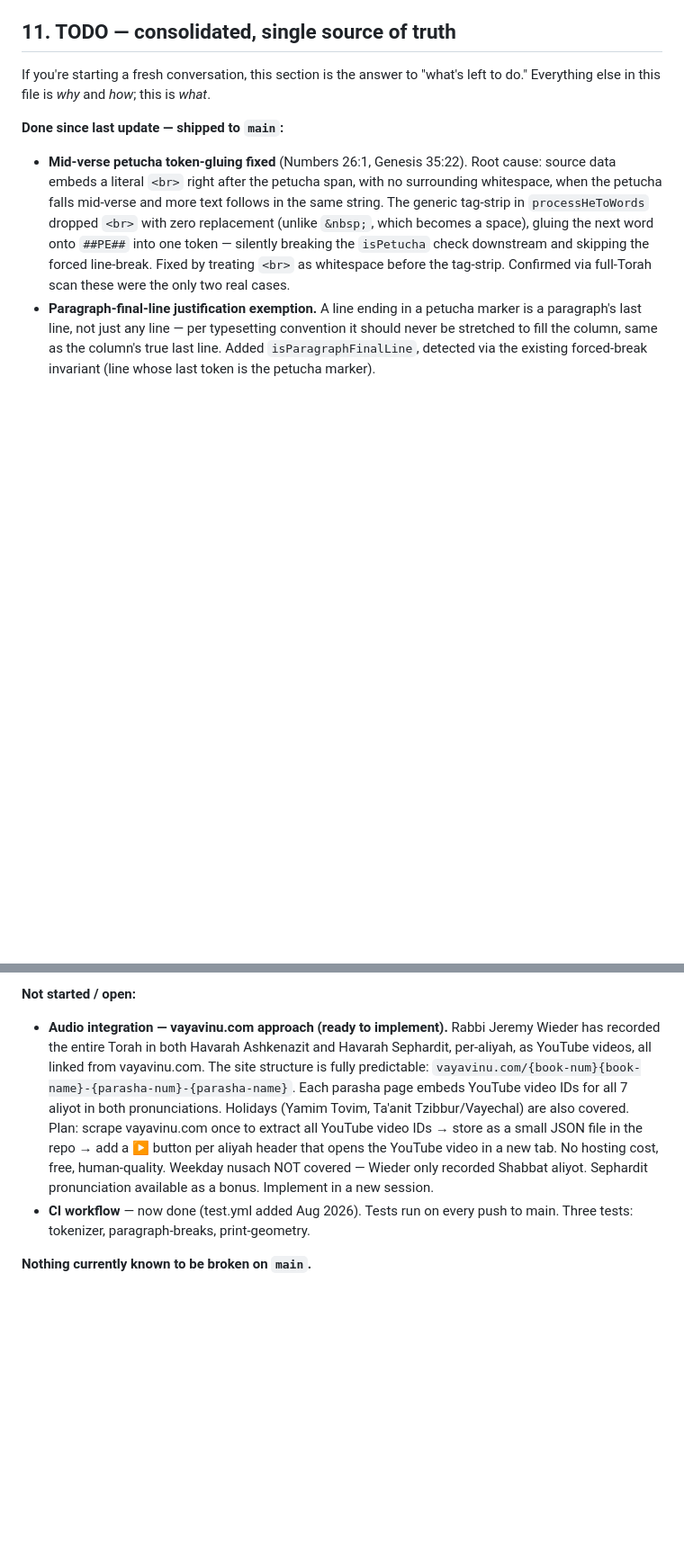
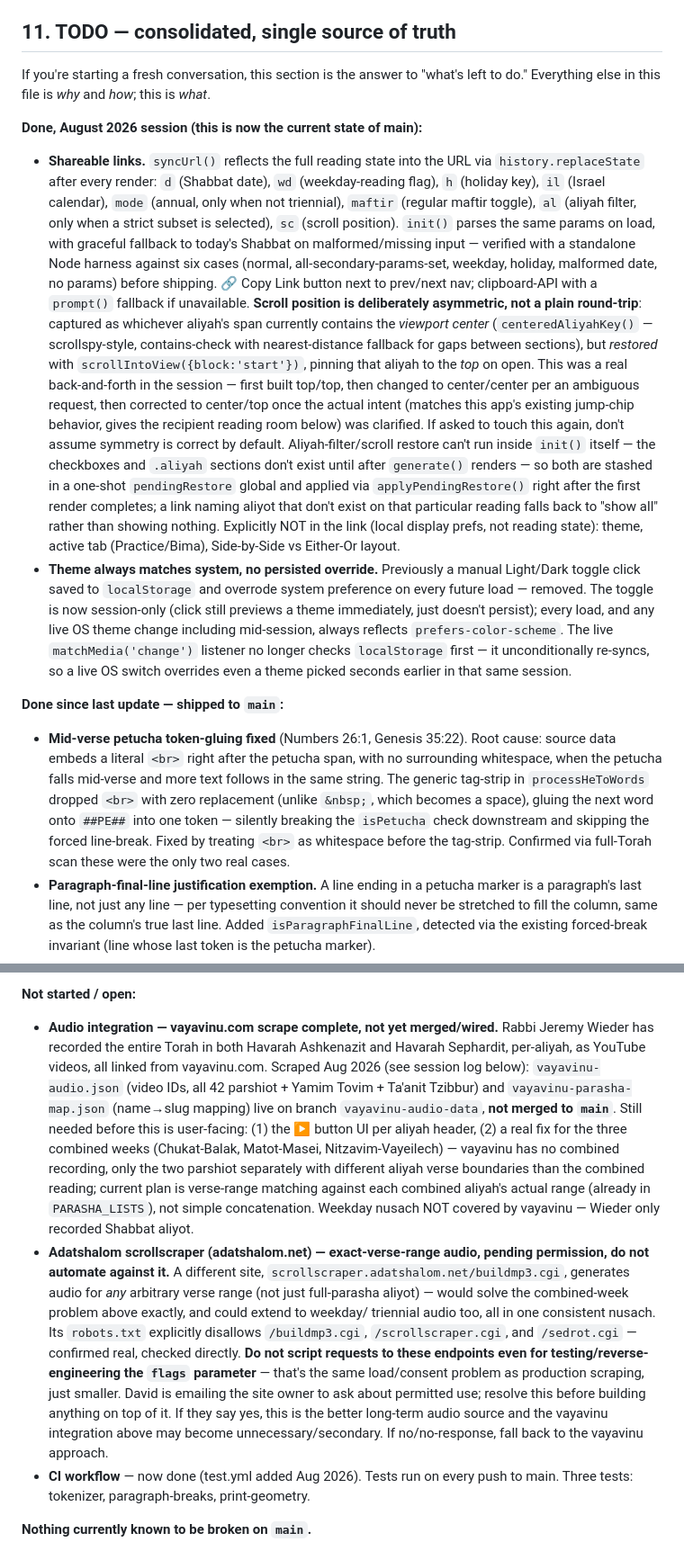
Before and after one commit to davidschapiro/tikkun-generator, a Markdown page: AGENTS.md, 2 parts joined by grey strips. Shown at 90% size. GitHub-like rendering; blank space fills up the shorter version.

Commit message:
Update README and AGENTS.md for shareable links, theme, and audio status
README: document the shareable-link feature (🔗 button, what's included/
excluded), update dark-mode description to reflect always-system
behavior, and update the audio known-gap to reflect current status
(vayavinu data scraped and mapped but not merged, combined-week issue
still open, adatshalom permission pending).

AGENTS.md: add an August 2026 session entry covering the shareable-link
implementation (including the center/top scroll-anchor back-and-forth,
noted so a future session doesn't assume symmetry) and the
always-match-system theme change. Rewrote the vayavinu 'not started'
TODO entry to reflect the actual current state (scraped, on branch
vayavinu-audio-data, not merged) and added a new entry documenting the
adatshalom scrollscraper — explicitly flagging its robots.txt
disallow and that no automated requests should be made against it
pending the owner's permission.

```diff
--- a/AGENTS.md
+++ b/AGENTS.md
@@ -638,6 +638,47 @@ If you're starting a fresh conversation, this section is the answer to
 "what's left to do." Everything else in this file is *why* and *how*;
 this is *what*.
 
+**Done, August 2026 session (this is now the current state of main):**
+- **Shareable links.** `syncUrl()` reflects the full reading state into
+  the URL via `history.replaceState` after every render: `d` (Shabbat
+  date), `wd` (weekday-reading flag), `h` (holiday key), `il` (Israel
+  calendar), `mode` (annual, only when not triennial), `maftir` (regular
+  maftir toggle), `al` (aliyah filter, only when a strict subset is
+  selected), `sc` (scroll position). `init()` parses the same params on
+  load, with graceful fallback to today's Shabbat on malformed/missing
+  input — verified with a standalone Node harness against six cases
+  (normal, all-secondary-params-set, weekday, holiday, malformed date,
+  no params) before shipping. 🔗 Copy Link button next to prev/next nav;
+  clipboard-API with a `prompt()` fallback if unavailable.
+  **Scroll position is deliberately asymmetric, not a plain round-trip**:
+  captured as whichever aliyah's span currently contains the *viewport
+  center* (`centeredAliyahKey()` — scrollspy-style, contains-check with
+  nearest-distance fallback for gaps between sections), but *restored*
+  with `scrollIntoView({block:'start'})`, pinning that aliyah to the
+  *top* on open. This was a real back-and-forth in the session — first
+  built top/top, then changed to center/center per an ambiguous request,
+  then corrected to center/top once the actual intent (matches this
+  app's existing jump-chip behavior, gives the recipient reading room
+  below) was clarified. If asked to touch this again, don't assume
+  symmetry is correct by default.
+  Aliyah-filter/scroll restore can't run inside `init()` itself — the
+  checkboxes and `.aliyah` sections don't exist until after `generate()`
+  renders — so both are stashed in a one-shot `pendingRestore` global and
+  applied via `applyPendingRestore()` right after the first render
+  completes; a link naming aliyot that don't exist on that particular
+  reading falls back to "show all" rather than showing nothing.
+  Explicitly NOT in the link (local display prefs, not reading state):
+  theme, active tab (Practice/Bima), Side-by-Side vs Either-Or layout.
+- **Theme always matches system, no persisted override.** Previously a
+  manual Light/Dark toggle click saved to `localStorage` and overrode
+  system preference on every future load — removed. The toggle is now
+  session-only (click still previews a theme immediately, just doesn't
+  persist); every load, and any live OS theme change including
+  mid-session, always reflects `prefers-color-scheme`. The live
+  `matchMedia('change')` listener no longer checks `localStorage` first —
+  it unconditionally re-syncs, so a live OS switch overrides even a
+  theme picked seconds earlier in that same session.
+
 **Done since last update — shipped to `main`:**
 - **Mid-verse petucha token-gluing fixed** (Numbers 26:1, Genesis 35:22).
   Root cause: source data embeds a literal `<br>` right after the
@@ -889,19 +930,36 @@ tuning decision:
   before the next biannual (Jan 1 / Jul 1) refresh runs.
 
 **Not started / open:**
-- **Audio integration — vayavinu.com approach (ready to implement).**
+- **Audio integration — vayavinu.com scrape complete, not yet merged/wired.**
   Rabbi Jeremy Wieder has recorded the entire Torah in both Havarah
   Ashkenazit and Havarah Sephardit, per-aliyah, as YouTube videos, all
-  linked from vayavinu.com. The site structure is fully predictable:
-  `vayavinu.com/{book-num}{book-name}-{parasha-num}-{parasha-name}`.
-  Each parasha page embeds YouTube video IDs for all 7 aliyot in both
-  pronunciations. Holidays (Yamim Tovim, Ta'anit Tzibbur/Vayechal) are
-  also covered. Plan: scrape vayavinu.com once to extract all YouTube
-  video IDs → store as a small JSON file in the repo → add a ▶ button
-  per aliyah header that opens the YouTube video in a new tab. No
-  hosting cost, free, human-quality. Weekday nusach NOT covered —
-  Wieder only recorded Shabbat aliyot. Sephardit pronunciation available
-  as a bonus. Implement in a new session.
+  linked from vayavinu.com. Scraped Aug 2026 (see session log below):
+  `vayavinu-audio.json` (video IDs, all 42 parshiot + Yamim Tovim +
+  Ta'anit Tzibbur) and `vayavinu-parasha-map.json` (name→slug mapping)
+  live on branch `vayavinu-audio-data`, **not merged to `main`**. Still
+  needed before this is user-facing: (1) the ▶ button UI per aliyah
+  header, (2) a real fix for the three combined weeks (Chukat-Balak,
+  Matot-Masei, Nitzavim-Vayeilech) — vayavinu has no combined recording,
+  only the two parshiot separately with different aliyah verse
+  boundaries than the combined reading; current plan is verse-range
+  matching against each combined aliyah's actual range (already in
+  `PARASHA_LISTS`), not simple concatenation. Weekday nusach NOT covered
+  by vayavinu — Wieder only recorded Shabbat aliyot.
+- **Adatshalom scrollscraper (adatshalom.net) — exact-verse-range audio,
+  pending permission, do not automate against it.** A different site,
+  `scrollscraper.adatshalom.net/buildmp3.cgi`, generates audio for *any*
+  arbitrary verse range (not just full-parasha aliyot) — would solve the
+  combined-week problem above exactly, and could extend to weekday/
+  triennial audio too, all in one consistent nusach. Its `robots.txt`
+  explicitly disallows `/buildmp3.cgi`, `/scrollscraper.cgi`, and
+  `/sedrot.cgi` — confirmed real, checked directly. **Do not script
+  requests to these endpoints even for testing/reverse-engineering the
+  `flags` parameter** — that's the same load/consent problem as
+  production scraping, just smaller. David is emailing the site owner to
+  ask about permitted use; resolve this before building anything on top
+  of it. If they say yes, this is the better long-term audio source and
+  the vayavinu integration above may become unnecessary/secondary. If
+  no/no-response, fall back to the vayavinu approach.
 - **CI workflow** — now done (test.yml added Aug 2026). Tests run on
   every push to main. Three tests: tokenizer, paragraph-breaks,
   print-geometry.
```
Also changed, not shown: README.md (+3 -2 lines).
